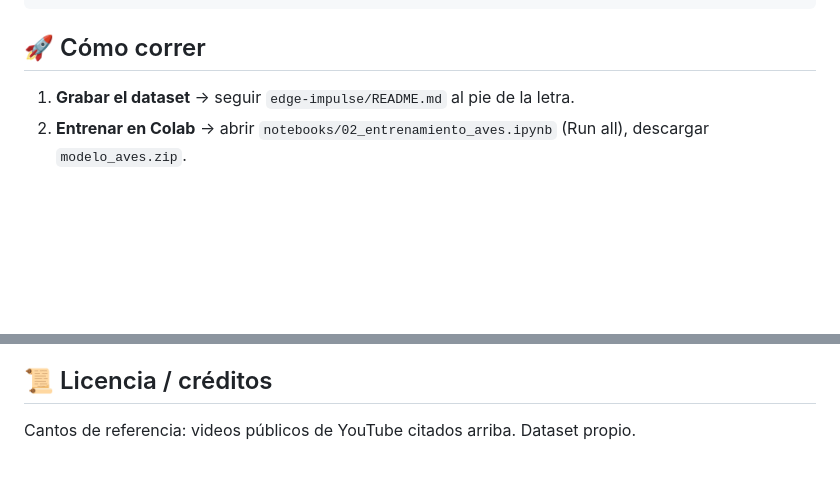
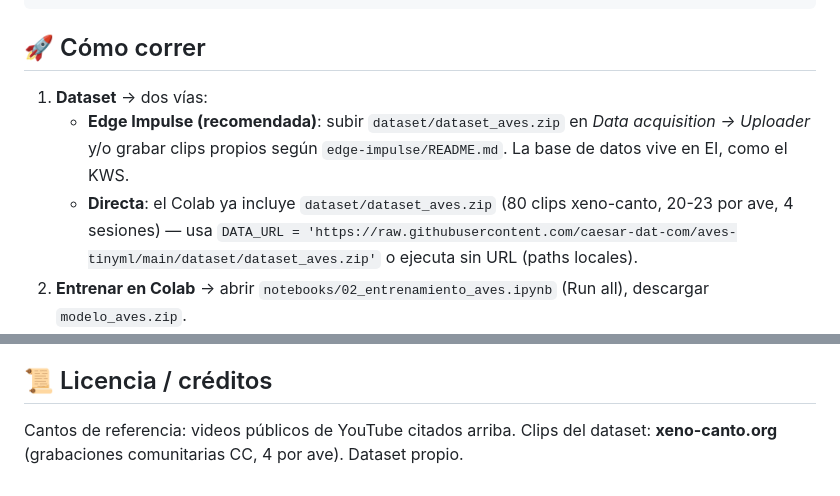
Before and after one commit to santa250613/miniproyecto2_tinyml, a Markdown page: README.md, 2 parts joined by grey strips. Drawn GitHub-style; blank space fills up the shorter version.

Commit message:
Dataset real de xeno-canto: 80 clips (6 aves x 4 sesiones), zip para Edge Impulse + DATA_URL

```diff
--- a/README.md
+++ b/README.md
@@ -55,7 +55,9 @@
 
 ## 🚀 Cómo correr
 
-1. **Grabar el dataset** → seguir `edge-impulse/README.md` al pie de la letra.
+1. **Dataset** → dos vías:
+   - **Edge Impulse (recomendada)**: subir `dataset/dataset_aves.zip` en *Data acquisition → Uploader* y/o grabar clips propios según `edge-impulse/README.md`. La base de datos vive en EI, como el KWS.
+   - **Directa**: el Colab ya incluye `dataset/dataset_aves.zip` (80 clips xeno-canto, 20-23 por ave, 4 sesiones) — usa `DATA_URL = 'https://raw.githubusercontent.com/caesar-dat-com/aves-tinyml/main/dataset/dataset_aves.zip'` o ejecuta sin URL (paths locales).
 2. **Entrenar en Colab** → abrir `notebooks/02_entrenamiento_aves.ipynb` (Run all), descargar `modelo_aves.zip`.
 3. **Descomprimir** el zip en una carpeta temporal y **mover el contenido de `modelo_export/`** (model.json, group*.shard, labels.json) directamente a `app/modelo/` — app.js carga `modelo/model.json` y `modelo/labels.json`.
 4. **Abrir la app** → `python3 -m http.server` en `app/` (necesita servir por HTTP para el micrófono) → `http://localhost:8000`.
@@ -69,4 +71,4 @@
 
 ## 📜 Licencia / créditos
 
-Cantos de referencia: videos públicos de YouTube citados arriba. Dataset propio.
+Cantos de referencia: videos públicos de YouTube citados arriba. Clips del dataset: **xeno-canto.org** (grabaciones comunitarias CC, 4 por ave). Dataset propio.
```
